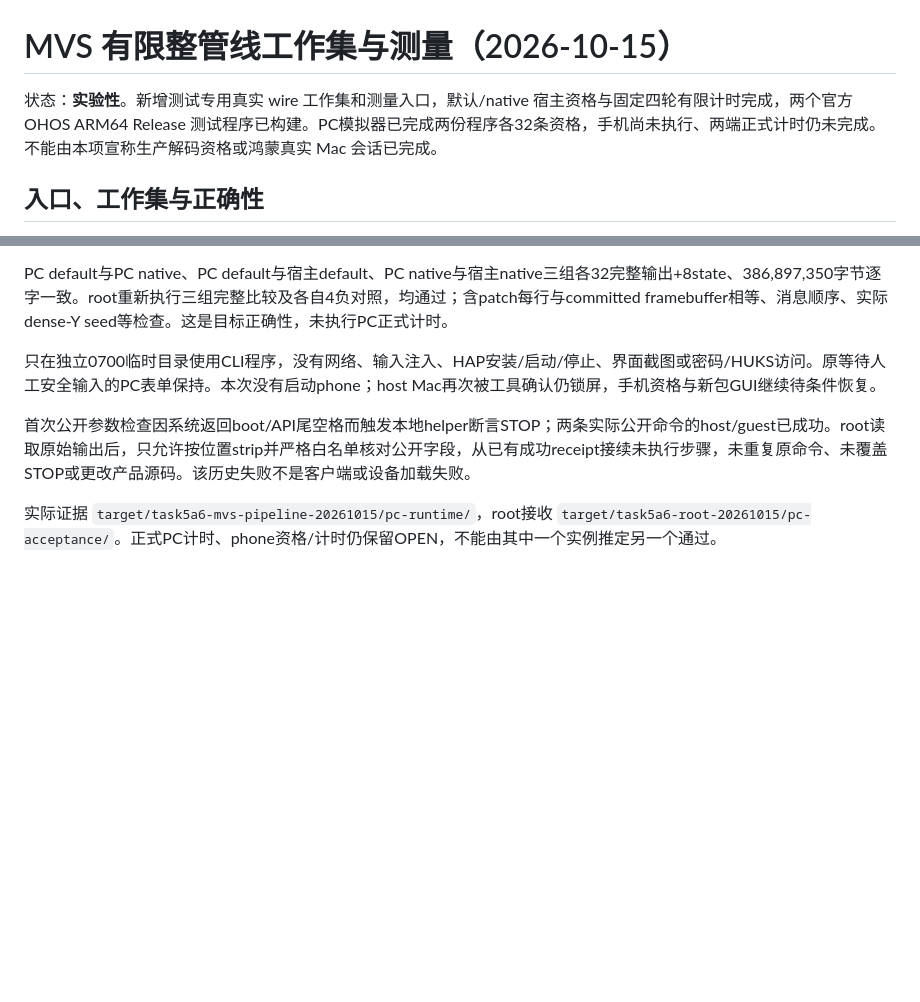
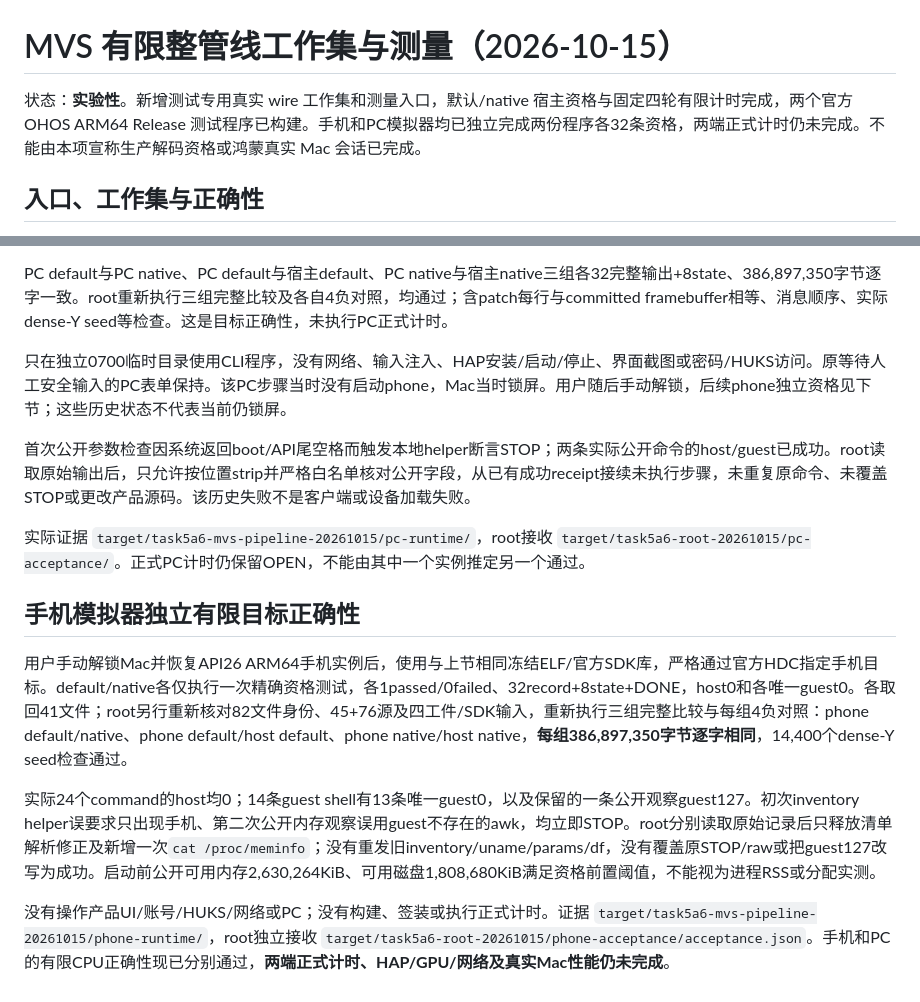
Before and after one commit to sunanxin18/FreeRemoteAccess, a Markdown page: docs/validation/mvs-pipeline-measurement-20261015.md, 2 parts joined by grey strips. GitHub-like rendering; blank space fills up the shorter version.

```diff
--- a/docs/validation/mvs-pipeline-measurement-20261015.md
+++ b/docs/validation/mvs-pipeline-measurement-20261015.md
@@ -1,6 +1,6 @@
 # MVS 有限整管线工作集与测量（2026-10-15）
 
-状态：**实验性**。新增测试专用真实 wire 工作集和测量入口，默认/native 宿主资格与固定四轮有限计时完成，两个官方 OHOS ARM64 Release 测试程序已构建。PC模拟器已完成两份程序各32条资格，手机尚未执行、两端正式计时仍未完成。不能由本项宣称生产解码资格或鸿蒙真实 Mac 会话已完成。
+状态：**实验性**。新增测试专用真实 wire 工作集和测量入口，默认/native 宿主资格与固定四轮有限计时完成，两个官方 OHOS ARM64 Release 测试程序已构建。手机和PC模拟器均已独立完成两份程序各32条资格，两端正式计时仍未完成。不能由本项宣称生产解码资格或鸿蒙真实 Mac 会话已完成。
 
 ## 入口、工作集与正确性
 
@@ -78,8 +78,17 @@ root 在源码/工件冻结、独立审查之后，顺序执行 default-forward
 
 PC default与PC native、PC default与宿主default、PC native与宿主native三组各32完整输出+8state、386,897,350字节逐字一致。root重新执行三组完整比较及各自4负对照，均通过；含patch每行与committed framebuffer相等、消息顺序、实际dense-Y seed等检查。这是目标正确性，未执行PC正式计时。
 
-只在独立0700临时目录使用CLI程序，没有网络、输入注入、HAP安装/启动/停止、界面截图或密码/HUKS访问。原等待人工安全输入的PC表单保持。本次没有启动phone；host Mac再次被工具确认仍锁屏，手机资格与新包GUI继续待条件恢复。
+只在独立0700临时目录使用CLI程序，没有网络、输入注入、HAP安装/启动/停止、界面截图或密码/HUKS访问。原等待人工安全输入的PC表单保持。该PC步骤当时没有启动phone，Mac当时锁屏。用户随后手动解锁，后续phone独立资格见下节；这些历史状态不代表当前仍锁屏。
 
 首次公开参数检查因系统返回boot/API尾空格而触发本地helper断言STOP；两条实际公开命令的host/guest已成功。root读取原始输出后，只允许按位置strip并严格白名单核对公开字段，从已有成功receipt接续未执行步骤，未重复原命令、未覆盖STOP或更改产品源码。该历史失败不是客户端或设备加载失败。
 
-实际证据 `target/task5a6-mvs-pipeline-20261015/pc-runtime/`，root接收 `target/task5a6-root-20261015/pc-acceptance/`。正式PC计时、phone资格/计时仍保留OPEN，不能由其中一个实例推定另一个通过。
+实际证据 `target/task5a6-mvs-pipeline-20261015/pc-runtime/`，root接收 `target/task5a6-root-20261015/pc-acceptance/`。正式PC计时仍保留OPEN，不能由其中一个实例推定另一个通过。
+
+
+## 手机模拟器独立有限目标正确性
+
+用户手动解锁Mac并恢复API26 ARM64手机实例后，使用与上节相同冻结ELF/官方SDK库，严格通过官方HDC指定手机目标。default/native各仅执行一次精确资格测试，各1passed/0failed、32record+8state+DONE，host0和各唯一guest0。各取回41文件；root另行重新核对82文件身份、45+76源及四工件/SDK输入，重新执行三组完整比较与每组4负对照：phone default/native、phone default/host default、phone native/host native，**每组386,897,350字节逐字相同**，14,400个dense-Y seed检查通过。
+
+实际24个command的host均0；14条guest shell有13条唯一guest0，以及保留的一条公开观察guest127。初次inventory helper误要求只出现手机、第二次公开内存观察误用guest不存在的awk，均立即STOP。root分别读取原始记录后只释放清单解析修正及新增一次`cat /proc/meminfo`；没有重发旧inventory/uname/params/df，没有覆盖原STOP/raw或把guest127改写为成功。启动前公开可用内存2,630,264KiB、可用磁盘1,808,680KiB满足资格前置阈值，不能视为进程RSS或分配实测。
+
+没有操作产品UI/账号/HUKS/网络或PC；没有构建、签装或执行正式计时。证据 `target/task5a6-mvs-pipeline-20261015/phone-runtime/`，root独立接收 `target/task5a6-root-20261015/phone-acceptance/acceptance.json`。手机和PC的有限CPU正确性现已分别通过，**两端正式计时、HAP/GPU/网络及真实Mac性能仍未完成**。
```
Also changed, not shown: README.md (+1 -1 lines), 1 other file.
